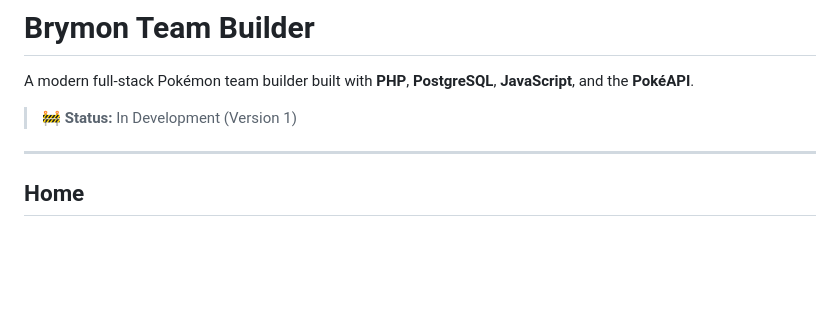
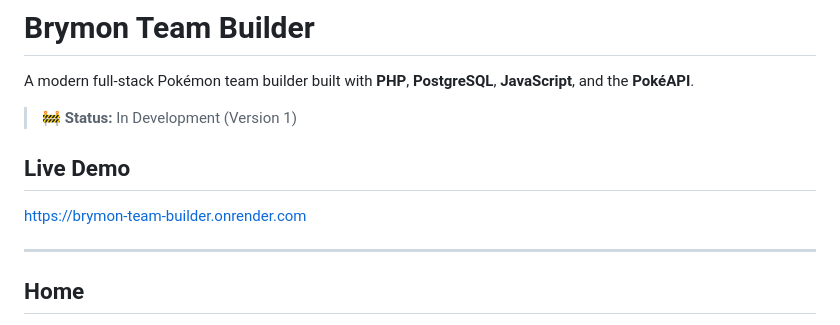
Before and after one commit to bryanarius/Brymon-Team-Builder, a Markdown page: README.md, the part around the change. Drawn GitHub-style; blank space fills up the shorter version.

```diff
--- a/README.md
+++ b/README.md
@@ -3,6 +3,10 @@
 A modern full-stack Pokémon team builder built with **PHP**, **PostgreSQL**, **JavaScript**, and the **PokéAPI**.
 
 > 🚧 **Status:** In Development (Version 1)
+
+## Live Demo
+
+https://brymon-team-builder.onrender.com
 
 ---
 
```
